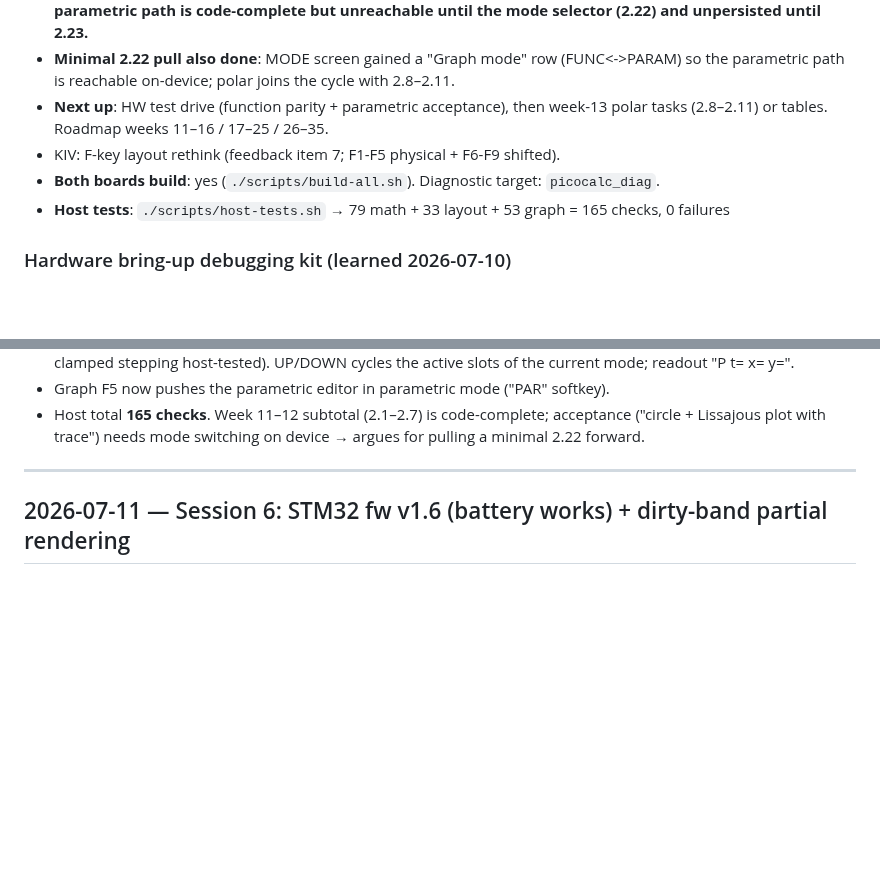
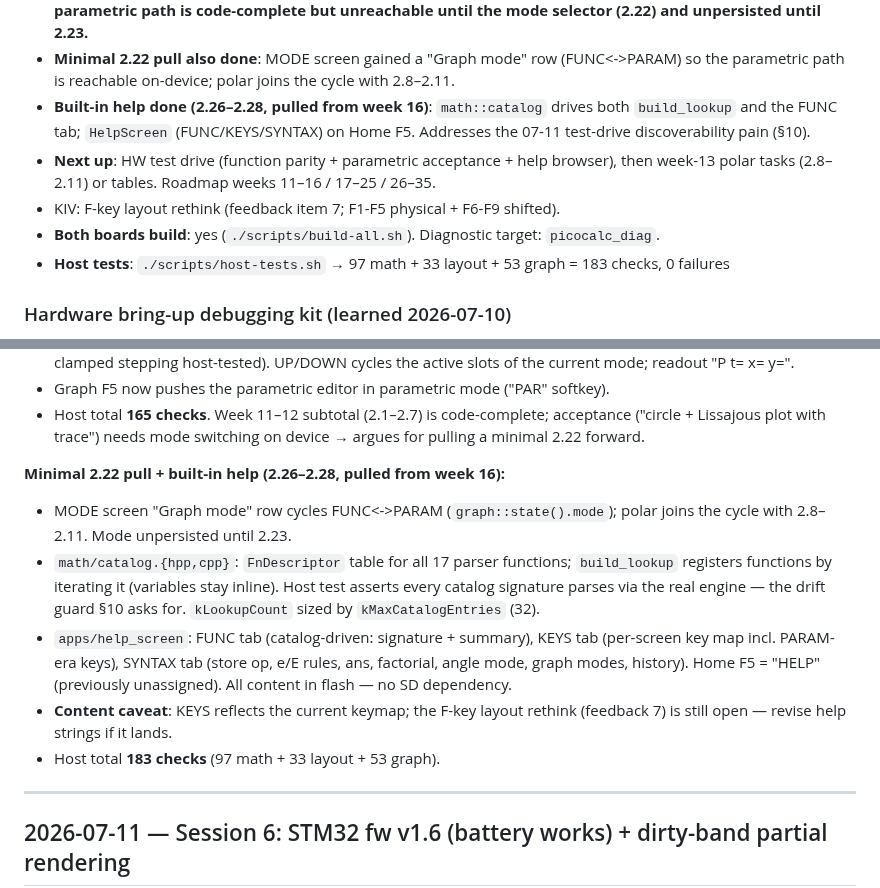
Before and after one commit to beapig/graphite_picocalc_gc_luckfox_lyra, a Markdown page: docs/notes/worklog.md, 2 parts joined by grey strips. GitHub-like rendering; blank space fills up the shorter version.

Commit message:
docs: built-in help (2.26-2.28) noted; test-drive checklist updated

```diff
--- a/docs/notes/worklog.md
+++ b/docs/notes/worklog.md
@@ -45,11 +45,15 @@ Conventions:
 - **Minimal 2.22 pull also done**: MODE screen gained a "Graph mode" row
   (FUNC<->PARAM) so the parametric path is reachable on-device; polar joins the
   cycle with 2.8–2.11.
-- **Next up**: HW test drive (function parity + parametric acceptance), then
-  week-13 polar tasks (2.8–2.11) or tables. Roadmap weeks 11–16 / 17–25 / 26–35.
+- **Built-in help done (2.26–2.28, pulled from week 16)**: `math::catalog`
+  drives both `build_lookup` and the FUNC tab; `HelpScreen` (FUNC/KEYS/SYNTAX)
+  on Home F5. Addresses the 07-11 test-drive discoverability pain (§10).
+- **Next up**: HW test drive (function parity + parametric acceptance + help
+  browser), then week-13 polar tasks (2.8–2.11) or tables.
+  Roadmap weeks 11–16 / 17–25 / 26–35.
 - KIV: F-key layout rethink (feedback item 7; F1-F5 physical + F6-F9 shifted).
 - **Both boards build**: yes (`./scripts/build-all.sh`). Diagnostic target: `picocalc_diag`.
-- **Host tests**: `./scripts/host-tests.sh` → 79 math + 33 layout + 53 graph = 165 checks, 0 failures
+- **Host tests**: `./scripts/host-tests.sh` → 97 math + 33 layout + 53 graph = 183 checks, 0 failures
 
 ### Hardware bring-up debugging kit (learned 2026-07-10)
 
@@ -209,6 +213,22 @@ Two commits: `lint: clang-tidy baseline clean`, `graph: extract Viewport + Plott
 - Host total **165 checks**. Week 11–12 subtotal (2.1–2.7) is code-complete;
   acceptance ("circle + Lissajous plot with trace") needs mode switching on
   device → argues for pulling a minimal 2.22 forward.
+
+**Minimal 2.22 pull + built-in help (2.26–2.28, pulled from week 16):**
+
+- MODE screen "Graph mode" row cycles FUNC<->PARAM (`graph::state().mode`);
+  polar joins the cycle with 2.8–2.11. Mode unpersisted until 2.23.
+- `math/catalog.{hpp,cpp}`: `FnDescriptor` table for all 17 parser functions;
+  `build_lookup` registers functions by iterating it (variables stay inline).
+  Host test asserts every catalog signature parses via the real engine — the
+  drift guard §10 asks for. `kLookupCount` sized by `kMaxCatalogEntries` (32).
+- `apps/help_screen`: FUNC tab (catalog-driven: signature + summary), KEYS tab
+  (per-screen key map incl. PARAM-era keys), SYNTAX tab (store op, e/E rules,
+  ans, factorial, angle mode, graph modes, history). Home F5 = "HELP"
+  (previously unassigned). All content in flash — no SD dependency.
+- **Content caveat**: KEYS reflects the current keymap; the F-key layout
+  rethink (feedback 7) is still open — revise help strings if it lands.
+- Host total **183 checks** (97 math + 33 layout + 53 graph).
 
 ---
 
```
Also changed, not shown: docs/notes/next-session.md (+14 -10 lines).
